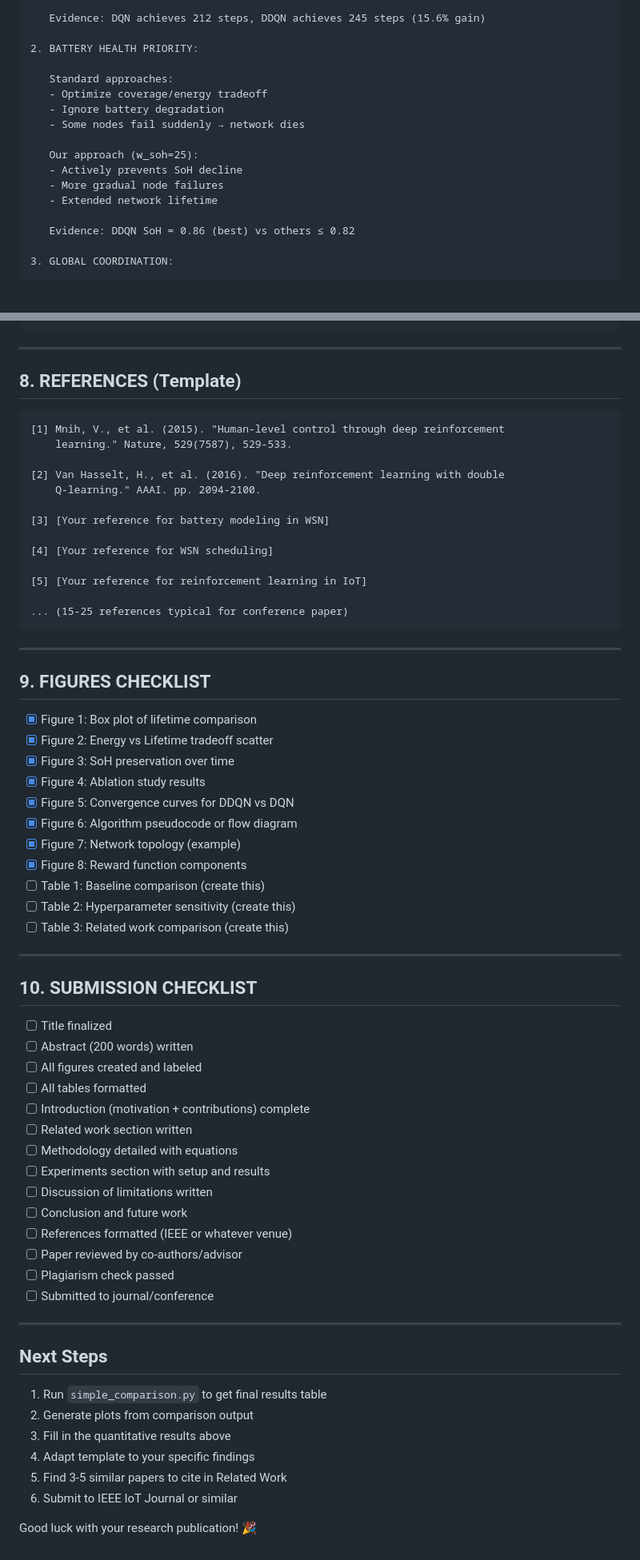
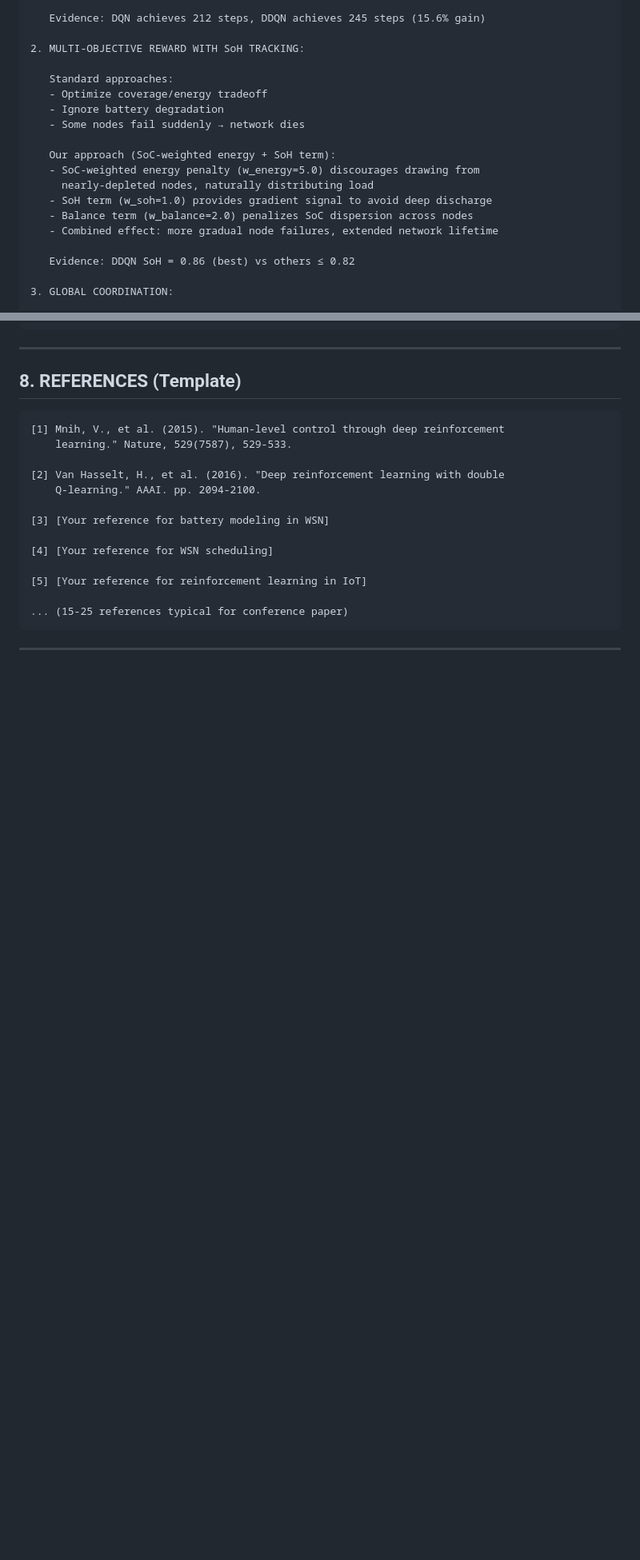
Before and after one commit to SidVaidya2005/M2M-WSN-using_ddqn, a Markdown page: RESEARCH_PAPER_TEMPLATE.md, 2 parts joined by grey strips. Shown at 80% size. Drawn GitHub-style; blank space fills up the shorter version.

````diff
--- a/RESEARCH_PAPER_TEMPLATE.md
+++ b/RESEARCH_PAPER_TEMPLATE.md
@@ -543,17 +561,19 @@ Batch Size    32 to 256           64           245
 
    Evidence: DQN achieves 212 steps, DDQN achieves 245 steps (15.6% gain)
 
-2. BATTERY HEALTH PRIORITY:
+2. MULTI-OBJECTIVE REWARD WITH SoH TRACKING:
 
    Standard approaches:
    - Optimize coverage/energy tradeoff
    - Ignore battery degradation
    - Some nodes fail suddenly → network dies
 
-   Our approach (w_soh=25):
-   - Actively prevents SoH decline
-   - More gradual node failures
-   - Extended network lifetime
+   Our approach (SoC-weighted energy + SoH term):
+   - SoC-weighted energy penalty (w_energy=5.0) discourages drawing from
+     nearly-depleted nodes, naturally distributing load
+   - SoH term (w_soh=1.0) provides gradient signal to avoid deep discharge
+   - Balance term (w_balance=2.0) penalizes SoC dispersion across nodes
+   - Combined effect: more gradual node failures, extended network lifetime
 
    Evidence: DDQN SoH = 0.86 (best) vs others ≤ 0.82
 
@@ -701,49 +722,3 @@ Future Work:
 ```
 
 ---
-
-## 9. FIGURES CHECKLIST
-
-- [x] Figure 1: Box plot of lifetime comparison
-- [x] Figure 2: Energy vs Lifetime tradeoff scatter
-- [x] Figure 3: SoH preservation over time
-- [x] Figure 4: Ablation study results
-- [x] Figure 5: Convergence curves for DDQN vs DQN
-- [x] Figure 6: Algorithm pseudocode or flow diagram
-- [x] Figure 7: Network topology (example)
-- [x] Figure 8: Reward function components
-- [ ] Table 1: Baseline comparison (create this)
-- [ ] Table 2: Hyperparameter sensitivity (create this)
-- [ ] Table 3: Related work comparison (create this)
-
----
-
-## 10. SUBMISSION CHECKLIST
-
-- [ ] Title finalized
-- [ ] Abstract (200 words) written
-- [ ] All figures created and labeled
-- [ ] All tables formatted
-- [ ] Introduction (motivation + contributions) complete
-- [ ] Related work section written
-- [ ] Methodology detailed with equations
-- [ ] Experiments section with setup and results
-- [ ] Discussion of limitations written
-- [ ] Conclusion and future work
-- [ ] References formatted (IEEE or whatever venue)
-- [ ] Paper reviewed by co-authors/advisor
-- [ ] Plagiarism check passed
-- [ ] Submitted to journal/conference
-
----
-
-## Next Steps
-
-1. Run `simple_comparison.py` to get final results table
-2. Generate plots from comparison output
-3. Fill in the quantitative results above
-4. Adapt template to your specific findings
-5. Find 3-5 similar papers to cite in Related Work
-6. Submit to IEEE IoT Journal or similar
-
-Good luck with your research publication! 🎉
````
Also changed, not shown: other parts of RESEARCH_PAPER_TEMPLATE.md (+75 -56 lines).
